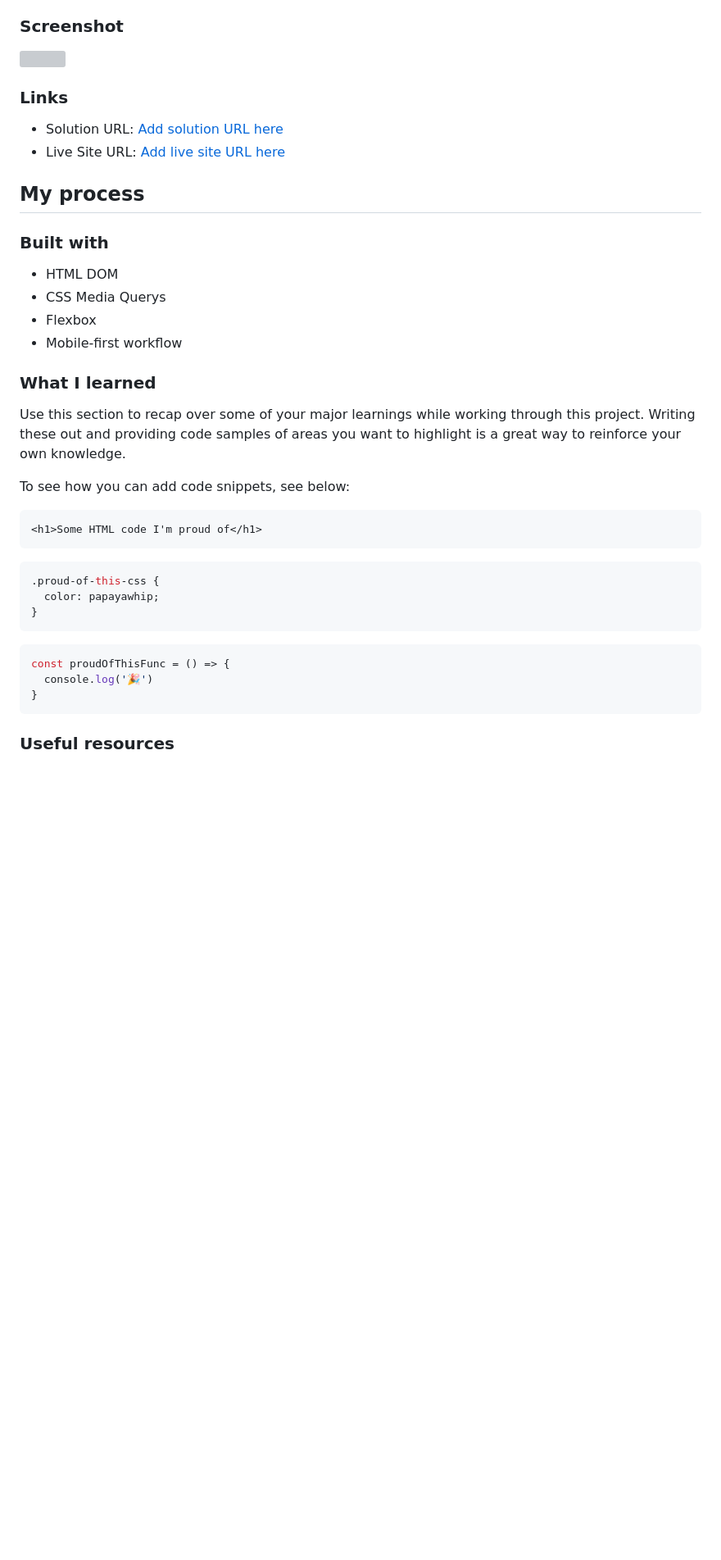
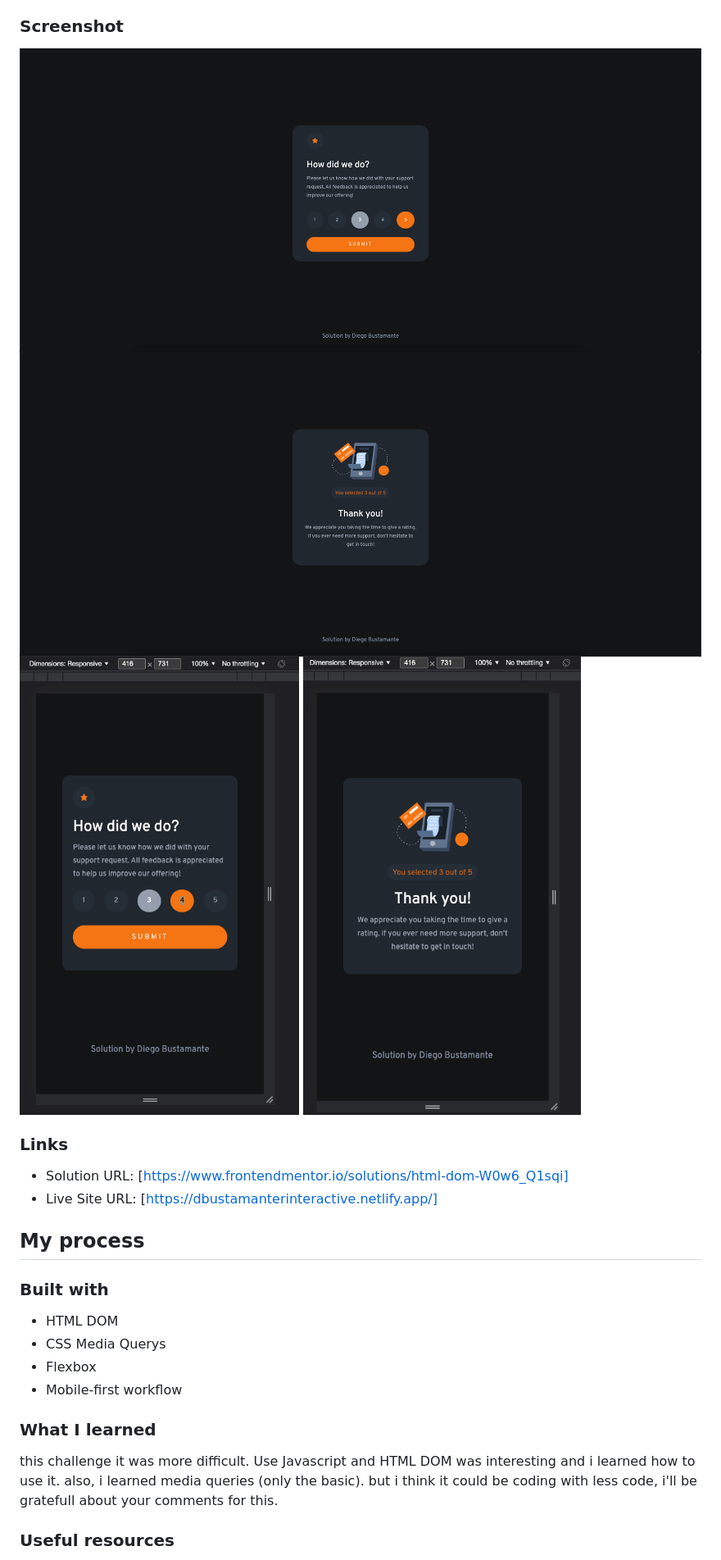
Before and after one commit to dbustamanter/InteractiveComponent, a Markdown page: README-template.md, the part around the change. Shown at 82% size. Drawn GitHub-style; pictures changed too: screenshots/Screen Shot 2022-06-02 at 04.31.00.png (added), screenshots/Screen Shot 2022-06-02 at 04.31.19.png (added), screenshots/Screen Shot 2022-06-02 at 04.31.54.png (added); blank space fills up the shorter version; grey boxes are pictures that could not be loaded.

````diff
--- a/README-template.md
+++ b/README-template.md
@@ -13,12 +13,15 @@ Users should be able to:
 
 ### Screenshot
 
-![](./screenshot.jpg)
+![](./screenshots/Screen%20Shot%202022-06-02%20at%2004.31.00.png)
+![](./screenshots/Screen%20Shot%202022-06-02%20at%2004.31.19.png)
+![](./screenshots/Screen%20Shot%202022-06-02%20at%2004.31.54.png)
+![](./screenshots/Screen%20Shot%202022-06-02%20at%2004.32.08.png)
 
 ### Links
 
-- Solution URL: [Add solution URL here](https://your-solution-url.com)
-- Live Site URL: [Add live site URL here](https://your-live-site-url.com)
+- Solution URL: [https://www.frontendmentor.io/solutions/html-dom-W0w6_Q1sqi]
+- Live Site URL: [https://dbustamanterinteractive.netlify.app/]
 
 ## My process
 
@@ -31,24 +34,7 @@ Users should be able to:
 
 
 ### What I learned
-
-Use this section to recap over some of your major learnings while working through this project. Writing these out and providing code samples of areas you want to highlight is a great way to reinforce your own knowledge.
-
-To see how you can add code snippets, see below:
-
-```html
-<h1>Some HTML code I'm proud of</h1>
-```
-```css
-.proud-of-this-css {
-  color: papayawhip;
-}
-```
-```js
-const proudOfThisFunc = () => {
-  console.log('🎉')
-}
-```
+this challenge it was more difficult. Use Javascript and HTML DOM was interesting and i learned how to use it. also, i learned media queries (only the basic). but i think it could be coding with less code, i'll be gratefull about your comments for this.
 
 
 ### Useful resources
````
Also changed, not shown: 1 other file.
